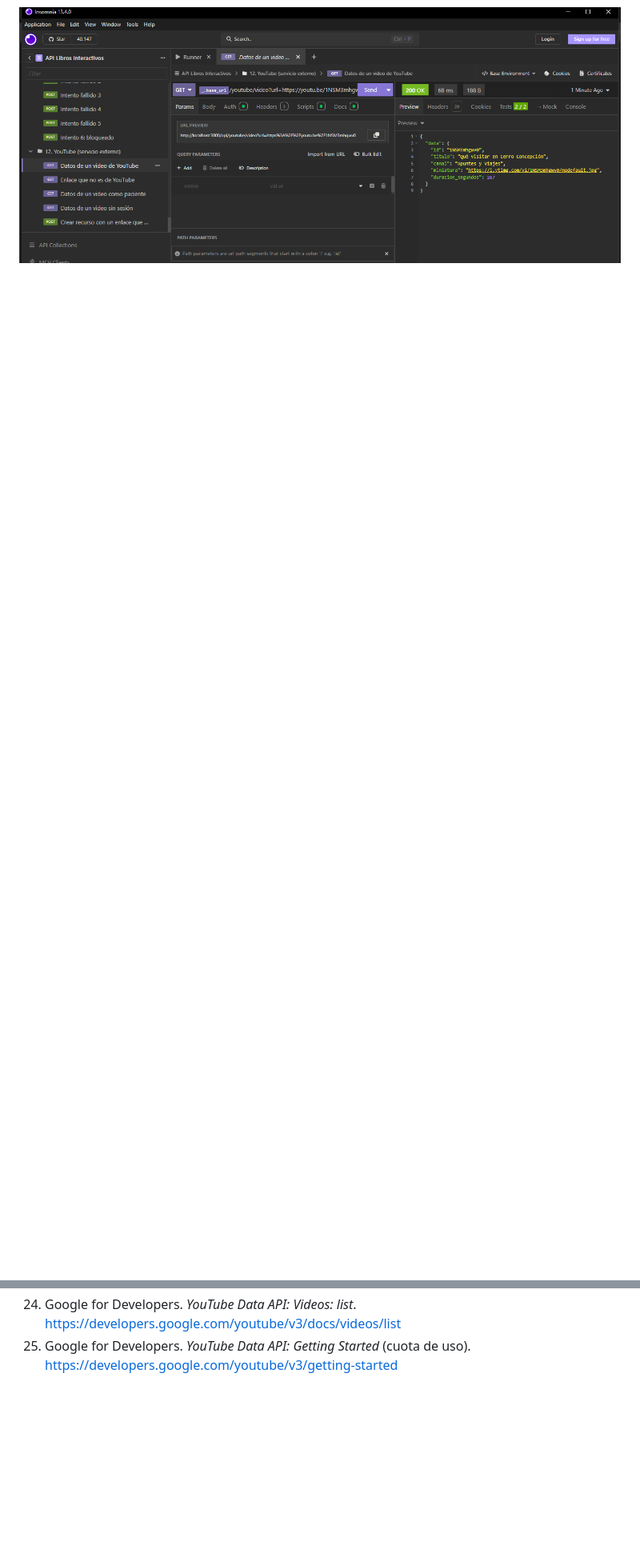
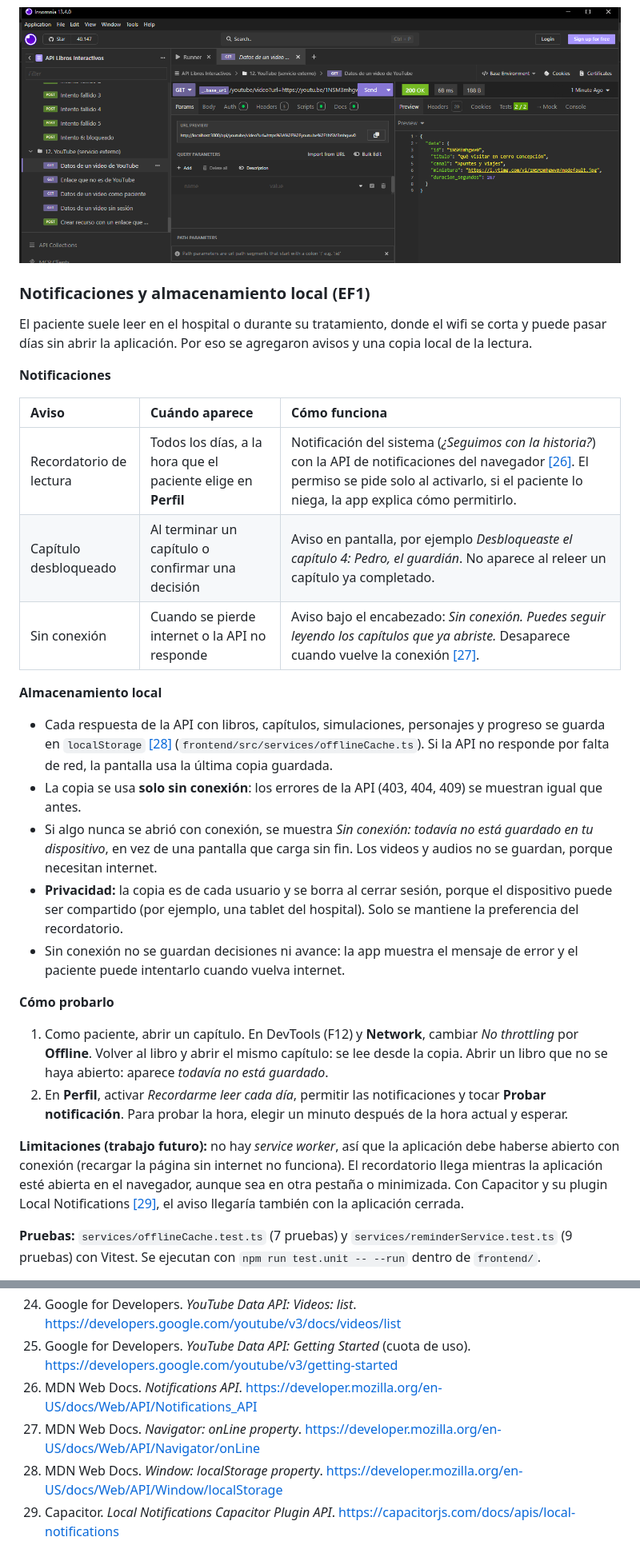
Before and after one commit to Al3xiiss/API-del-Sistema-de-Libros-Interactivos-de-Simulacion, a Markdown page: README.md, 2 parts joined by grey strips. Shown at 80% size. Rendered like a GitHub page; blank space fills up the shorter version.

Commit message:
Documenta notificaciones y almacenamiento local (EF1)

```diff
--- a/README.md
+++ b/README.md
@@ -957,3 +960,32 @@ El código está en `backend/src/services/youtube.service.js`, `backend/src/rout
 
 ![GET /api/youtube/video responde 200 con los datos del video](img/ef5/youtube-insomnia.png)
 
+### Notificaciones y almacenamiento local (EF1)
+
+El paciente suele leer en el hospital o durante su tratamiento, donde el wifi se corta y puede pasar días sin abrir la aplicación. Por eso se agregaron avisos y una copia local de la lectura.
+
+**Notificaciones**
+
+| Aviso | Cuándo aparece | Cómo funciona |
+| :--- | :--- | :--- |
+| Recordatorio de lectura | Todos los días, a la hora que el paciente elige en **Perfil** | Notificación del sistema (*¿Seguimos con la historia?*) con la API de notificaciones del navegador [[26]](#referencias). El permiso se pide solo al activarlo, si el paciente lo niega, la app explica cómo permitirlo. |
+| Capítulo desbloqueado | Al terminar un capítulo o confirmar una decisión | Aviso en pantalla, por ejemplo *Desbloqueaste el capítulo 4: Pedro, el guardián*. No aparece al releer un capítulo ya completado. |
+| Sin conexión | Cuando se pierde internet o la API no responde | Aviso bajo el encabezado: *Sin conexión. Puedes seguir leyendo los capítulos que ya abriste.* Desaparece cuando vuelve la conexión [[27]](#referencias). |
+
+**Almacenamiento local**
+
+- Cada respuesta de la API con libros, capítulos, simulaciones, personajes y progreso se guarda en `localStorage` [[28]](#referencias) (`frontend/src/services/offlineCache.ts`). Si la API no responde por falta de red, la pantalla usa la última copia guardada.
+- La copia se usa **solo sin conexión**: los errores de la API (403, 404, 409) se muestran igual que antes.
+- Si algo nunca se abrió con conexión, se muestra *Sin conexión: todavía no está guardado en tu dispositivo*, en vez de una pantalla que carga sin fin. Los videos y audios no se guardan, porque necesitan internet.
+- **Privacidad:** la copia es de cada usuario y se borra al cerrar sesión, porque el dispositivo puede ser compartido (por ejemplo, una tablet del hospital). Solo se mantiene la preferencia del recordatorio.
+- Sin conexión no se guardan decisiones ni avance: la app muestra el mensaje de error y el paciente puede intentarlo cuando vuelva internet.
+
+**Cómo probarlo**
+
+1. Como paciente, abrir un capítulo. En DevTools (F12) y **Network**, cambiar *No throttling* por **Offline**. Volver al libro y abrir el mismo capítulo: se lee desde la copia. Abrir un libro que no se haya abierto: aparece *todavía no está guardado*.
+2. En **Perfil**, activar *Recordarme leer cada día*, permitir las notificaciones y tocar **Probar notificación**. Para probar la hora, elegir un minuto después de la hora actual y esperar.
+
+**Limitaciones (trabajo futuro):** no hay *service worker*, así que la aplicación debe haberse abierto con conexión (recargar la página sin internet no funciona). El recordatorio llega mientras la aplicación esté abierta en el navegador, aunque sea en otra pestaña o minimizada. Con Capacitor y su plugin Local Notifications [[29]](#referencias), el aviso llegaría también con la aplicación cerrada.
+
+**Pruebas:** `services/offlineCache.test.ts` (7 pruebas) y `services/reminderService.test.ts` (9 pruebas) con Vitest. Se ejecutan con `npm run test.unit -- --run` dentro de `frontend/`.
+
@@ -1353,3 +1391,7 @@ El código fue revisado, adaptado, probado y modificado por el equipo, que tambi
 23. OWASP. *Authentication Cheat Sheet* (protección contra ataques automatizados). https://cheatsheetseries.owasp.org/cheatsheets/Authentication_Cheat_Sheet.html
 24. Google for Developers. *YouTube Data API: Videos: list*. https://developers.google.com/youtube/v3/docs/videos/list
 25. Google for Developers. *YouTube Data API: Getting Started* (cuota de uso). https://developers.google.com/youtube/v3/getting-started
+26. MDN Web Docs. *Notifications API*. https://developer.mozilla.org/en-US/docs/Web/API/Notifications_API
+27. MDN Web Docs. *Navigator: onLine property*. https://developer.mozilla.org/en-US/docs/Web/API/Navigator/onLine
+28. MDN Web Docs. *Window: localStorage property*. https://developer.mozilla.org/en-US/docs/Web/API/Window/localStorage
+29. Capacitor. *Local Notifications Capacitor Plugin API*. https://capacitorjs.com/docs/apis/local-notifications
```
Also changed, not shown: other parts of README.md (+15 -6 lines), img/ef1/ef1-pantallas.png (added).
